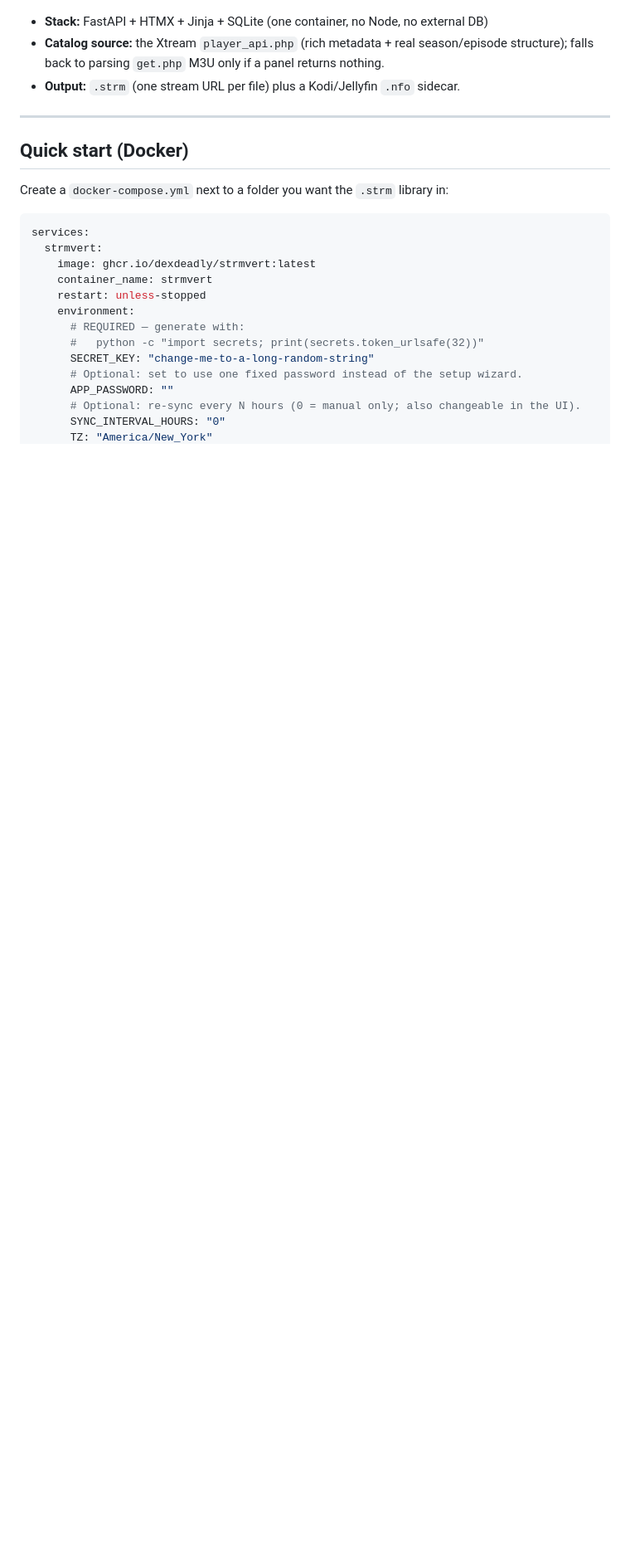
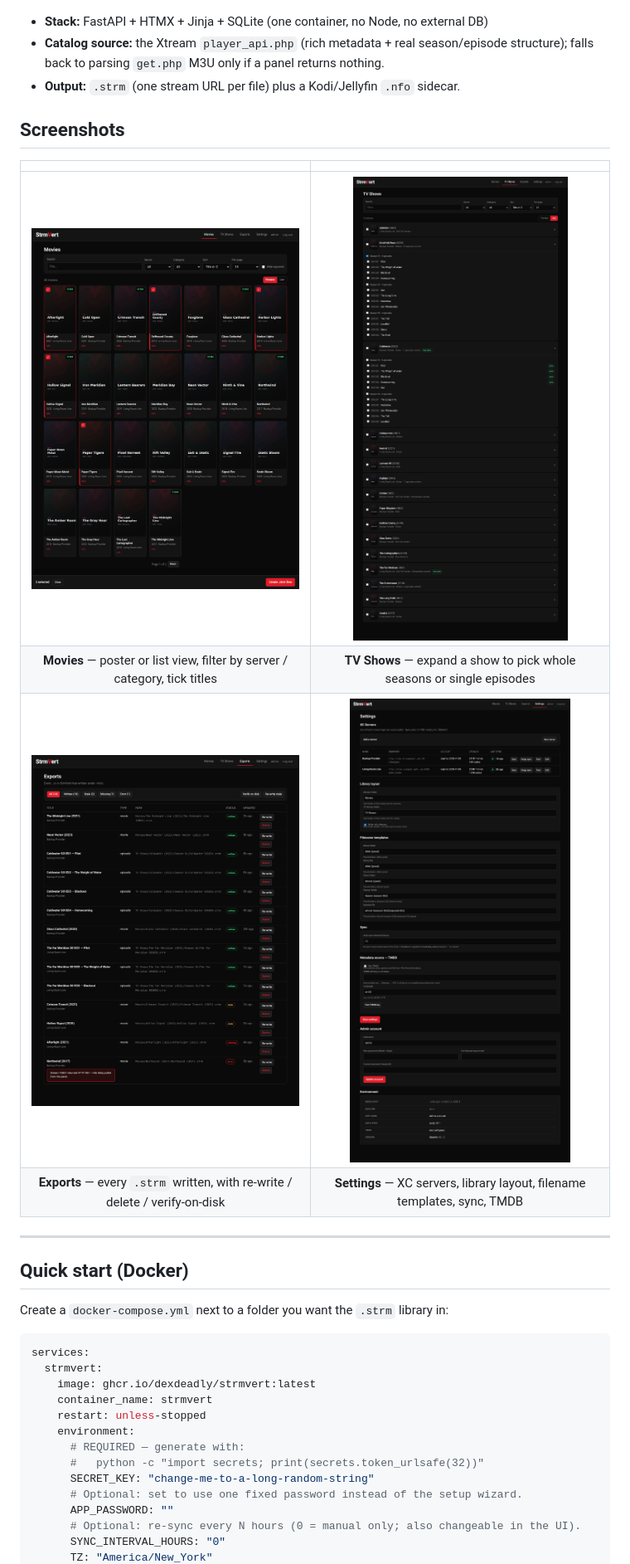
Before and after one commit to dexdeadly/StrmVert, a Markdown page: README.md, the part around one of its changes. Shown at 83% size. Rendered like a GitHub page; pictures changed too: screenshots/exports.png (added), screenshots/movies.png (added), screenshots/settings.png (added); blank space fills up the shorter version.

```diff
--- a/README.md
+++ b/README.md
@@ -9,6 +15,15 @@ standard media-server folder layout on a mounted volume.
 - **Catalog source:** the Xtream `player_api.php` (rich metadata + real season/episode
   structure); falls back to parsing `get.php` M3U only if a panel returns nothing.
 - **Output:** `.strm` (one stream URL per file) plus a Kodi/Jellyfin `.nfo` sidecar.
+
+## Screenshots
+
+|  |  |
+| :--: | :--: |
+| [![Movies](screenshots/movies.png)](screenshots/movies.png) | [![TV Shows](screenshots/tv-shows.png)](screenshots/tv-shows.png) |
+| **Movies** — poster or list view, filter by server / category, tick titles | **TV Shows** — expand a show to pick whole seasons or single episodes |
+| [![Exports](screenshots/exports.png)](screenshots/exports.png) | [![Settings](screenshots/settings.png)](screenshots/settings.png) |
+| **Exports** — every `.strm` written, with re-write / delete / verify-on-disk | **Settings** — XC servers, library layout, filename templates, sync, TMDB |
 
 ---
 
```
Also changed, not shown: other parts of README.md (+13 -5 lines), docs/banner.png (added), 2 other files.
